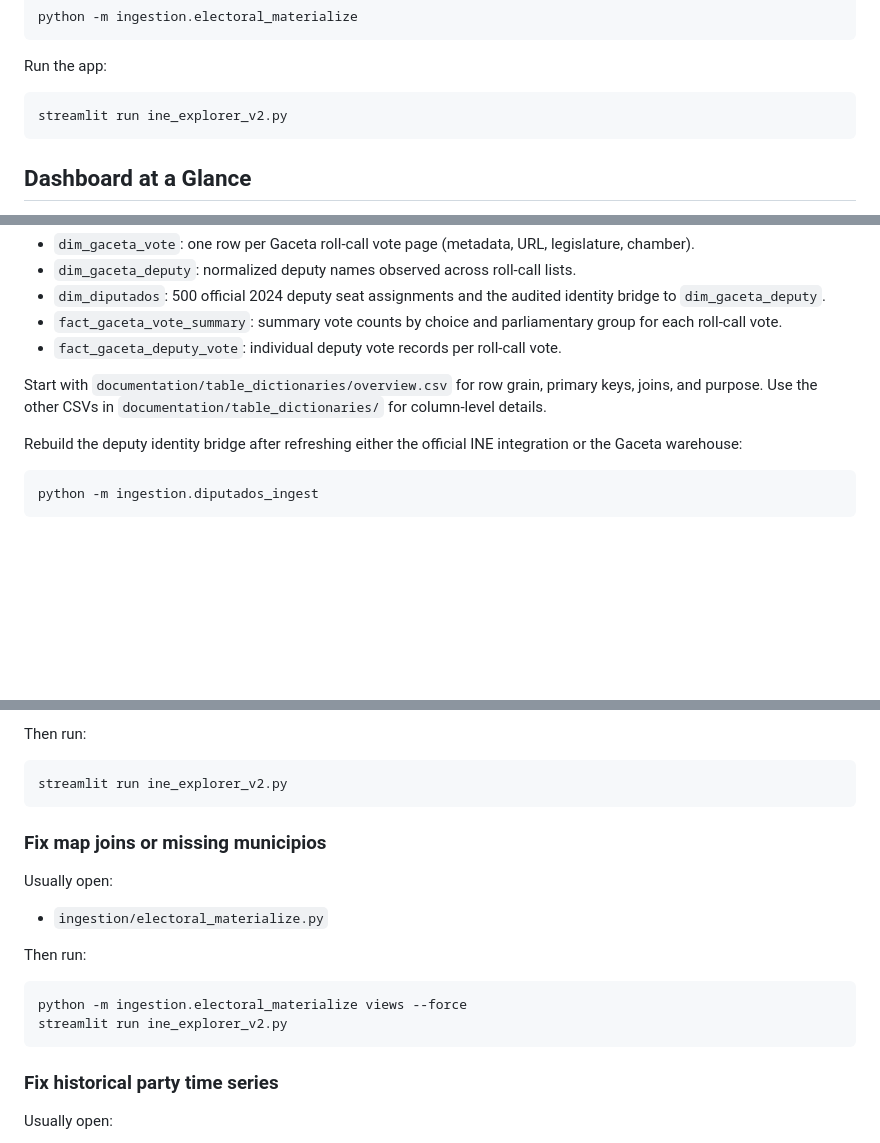
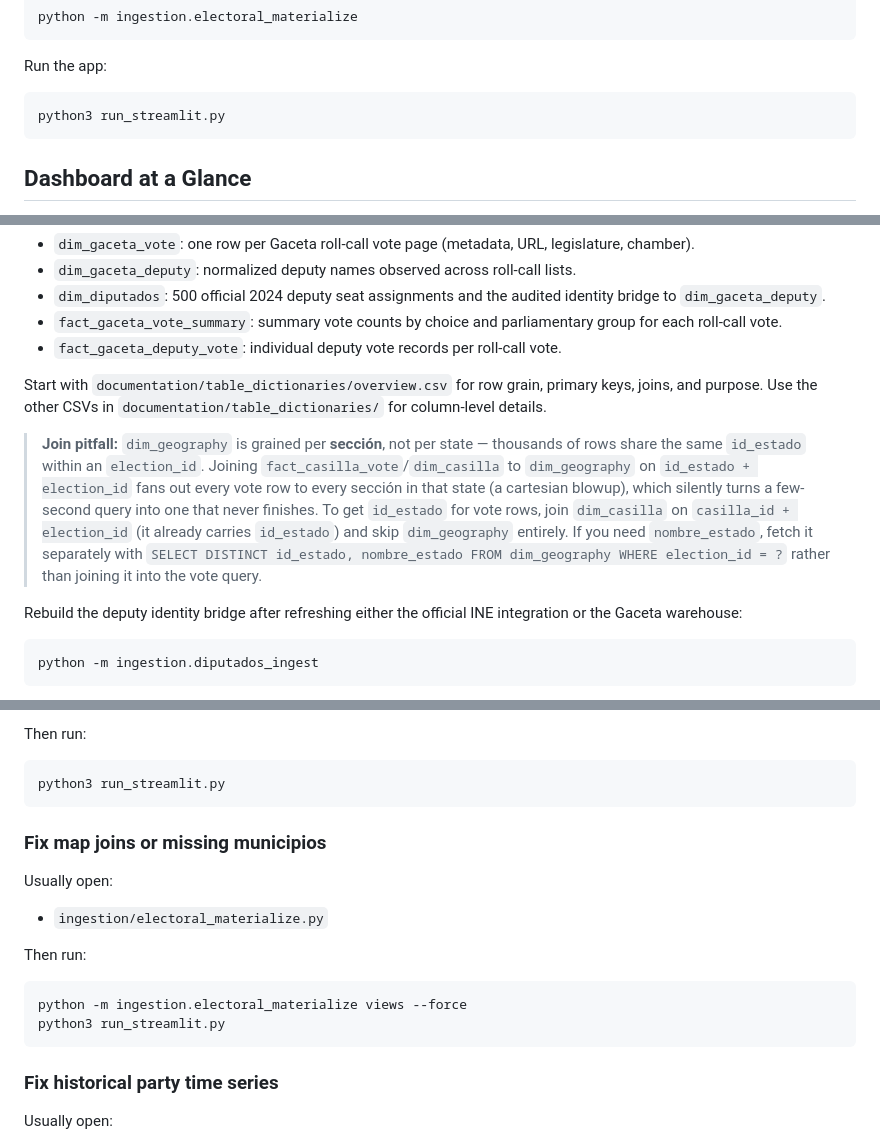
Before and after one commit to efrenzagal/current-affairs-mx-elections-pres-2024, a Markdown page: README.md, 3 parts joined by grey strips. Rendered like a GitHub page; blank space fills up the shorter version.

Commit message:
Update README launch instructions and document geography join pitfall
Point run instructions at run_streamlit.py (the new favicon-aware
launcher) and add a note warning that joining vote facts to
dim_geography on id_estado + election_id fans out every row per
sección instead of per state.

Co-Authored-By: Claude Sonnet 5 <noreply@anthropic.com>

````diff
--- a/README.md
+++ b/README.md
@@ -43,7 +43,7 @@ python -m ingestion.electoral_materialize
 Run the app:
 
 ```bash
-streamlit run ine_explorer_v2.py
+python3 run_streamlit.py
 ```
 
 ## Dashboard at a Glance
@@ -373,6 +373,18 @@ Start with `documentation/table_dictionaries/overview.csv` for row grain,
 primary keys, joins, and purpose. Use the other CSVs in
 `documentation/table_dictionaries/` for column-level details.
 
+> **Join pitfall:** `dim_geography` is grained per **sección**, not per
+> state — thousands of rows share the same `id_estado` within an
+> `election_id`. Joining `fact_casilla_vote`/`dim_casilla` to
+> `dim_geography` on `id_estado + election_id` fans out every vote row
+> to every sección in that state (a cartesian blowup), which silently
+> turns a few-second query into one that never finishes. To get
+> `id_estado` for vote rows, join `dim_casilla` on `casilla_id +
+> election_id` (it already carries `id_estado`) and skip `dim_geography`
+> entirely. If you need `nombre_estado`, fetch it separately with
+> `SELECT DISTINCT id_estado, nombre_estado FROM dim_geography WHERE
+> election_id = ?` rather than joining it into the vote query.
+
 Rebuild the deputy identity bridge after refreshing either the official INE
 integration or the Gaceta warehouse:
 
@@ -396,7 +408,7 @@ Usually open:
 Then run:
 
 ```bash
-streamlit run ine_explorer_v2.py
+python3 run_streamlit.py
 ```
 
 ### Fix map joins or missing municipios
@@ -409,7 +421,7 @@ Then run:
 
 ```bash
 python -m ingestion.electoral_materialize views --force
-streamlit run ine_explorer_v2.py
+python3 run_streamlit.py
 ```
 
 ### Fix historical party time series
````
